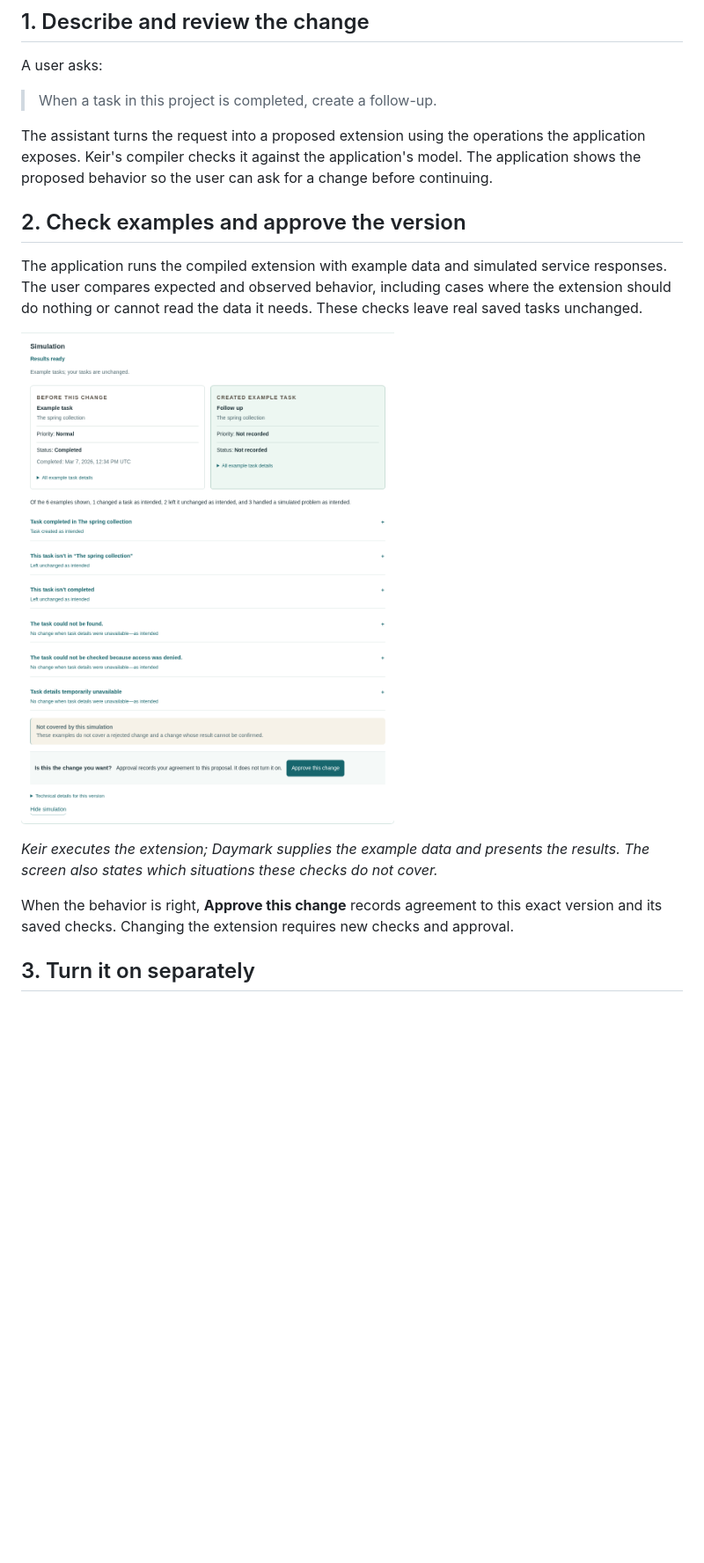
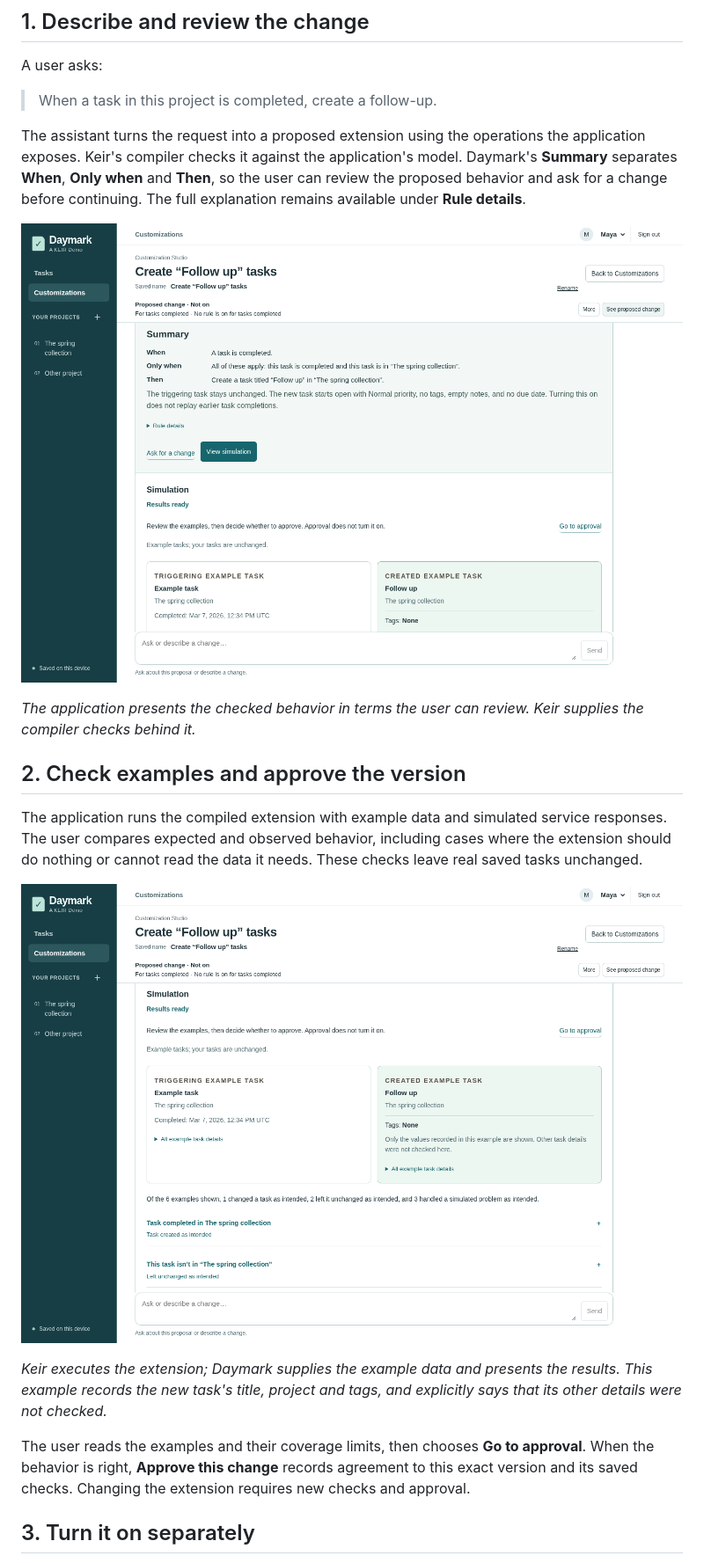
Before and after one commit to rore/keir-core, a Markdown page: docs/guided-tour.md, the part around one of its changes. Shown at 88% size. GitHub-like rendering; pictures changed too: docs/images/daymark-walkthrough/02-summary.png (added), docs/images/daymark-walkthrough/03-simulation.png; blank space fills up the shorter version.

Commit message:
Refresh Core tour screenshots for the polished Studio flow

```diff
--- a/docs/guided-tour.md
+++ b/docs/guided-tour.md
@@ -13,7 +13,11 @@ A user asks:
 
 > When a task in this project is completed, create a follow-up.
 
-The assistant turns the request into a proposed extension using the operations the application exposes. Keir's compiler checks it against the application's model. The application shows the proposed behavior so the user can ask for a change before continuing.
+The assistant turns the request into a proposed extension using the operations the application exposes. Keir's compiler checks it against the application's model. Daymark's **Summary** separates **When**, **Only when** and **Then**, so the user can review the proposed behavior and ask for a change before continuing. The full explanation remains available under **Rule details**.
+
+![Daymark's proposed Summary separates When, Only when and Then, while the customization is marked Not on.](images/daymark-walkthrough/02-summary.png)
+
+*The application presents the checked behavior in terms the user can review. Keir supplies the compiler checks behind it.*
 
 ## 2. Check examples and approve the version
 
@@ -23,7 +27,7 @@ The application runs the compiled extension with example data and simulated serv
 
-*Keir executes the extension; Daymark supplies the example data and presents the results. The screen also states which situations these checks do not cover.*
+*Keir executes the extension; Daymark supplies the example data and presents the results. This example records the new task's title, project and tags, and explicitly says that its other details were not checked.*
 
-When the behavior is right, **Approve this change** records agreement to this exact version and its saved checks. Changing the extension requires new checks and approval.
+The user reads the examples and their coverage limits, then chooses **Go to approval**. When the behavior is right, **Approve this change** records agreement to this exact version and its saved checks. Changing the extension requires new checks and approval.
 
 ## 3. Turn it on separately
 
```
Also changed, not shown: other parts of docs/guided-tour.md (+1 -1 lines), docs/images/daymark-walkthrough/04-approved.png, docs/images/daymark-walkthrough/06-saved-task.png, 1 other file.
